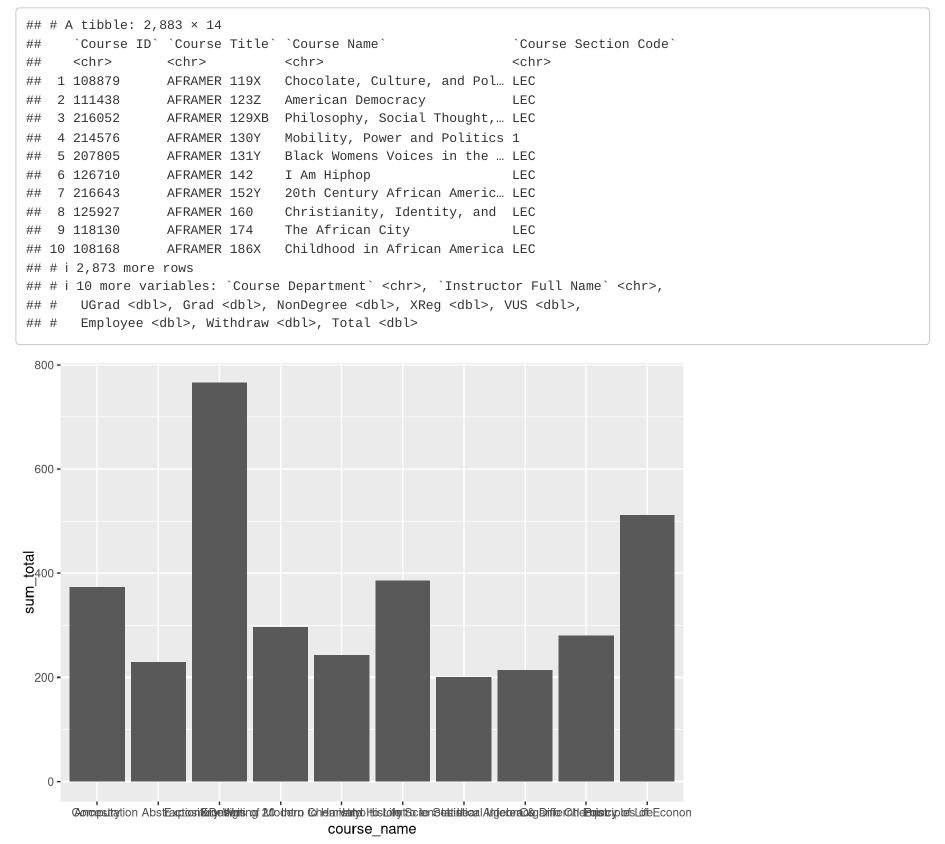
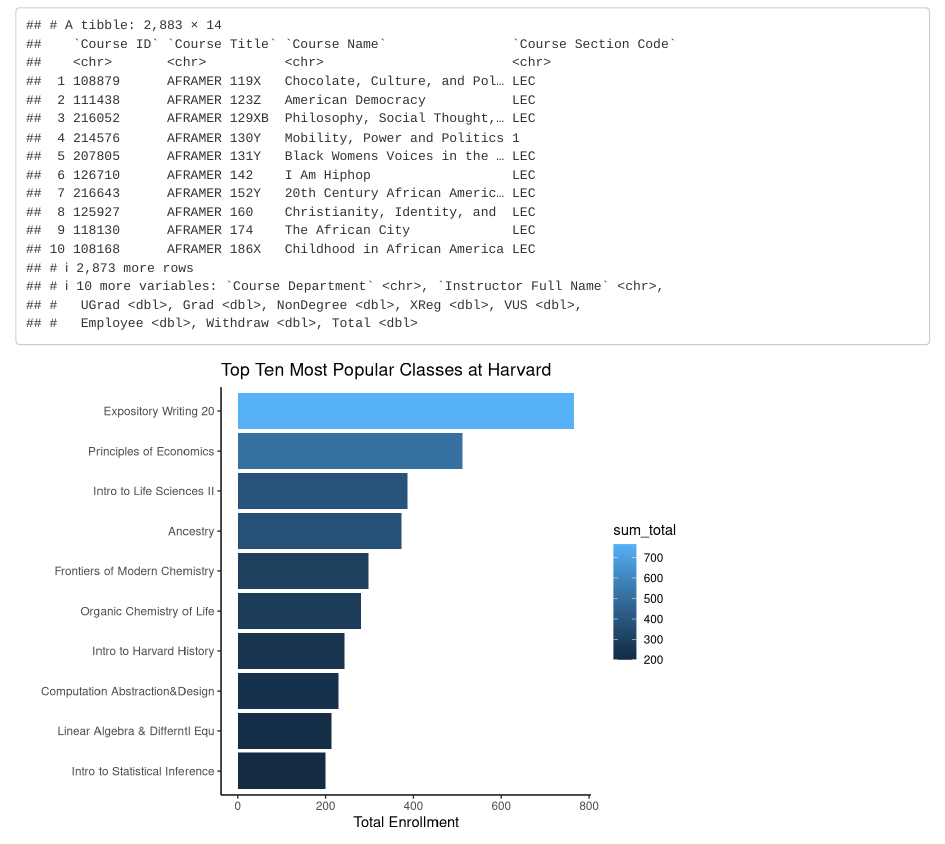
Before and after one commit to uinspector/11-02-21, an R Markdown document (Enrollment.Rmd): the page in a window 1100 px wide, from 60 px down. Rendered offline with R 4.5, knitr and Pandoc, with nearby package versions; column names are cleaned by a stand-in for the janitor package.

Commit message:
Enrollment Nice Chart, top ten classes

````diff
--- a/Enrollment.Rmd
+++ b/Enrollment.Rmd
@@ -23,7 +23,12 @@
   summarize(sum_total = sum(total), .groups = "drop") %>%
   arrange(desc(sum_total)) %>%
   slice(1:10) %>%
-  ggplot(mapping = aes(x = course_name, y = sum_total)) +
-  geom_col()
+  ggplot(mapping = aes(x = fct_reorder(course_name, sum_total), y = sum_total, fill = sum_total)) +
+  geom_col() +
+  coord_flip() +
+  labs(title = "Top Ten Most Popular Classes at Harvard",
+       x = " ",
+       y = "Total Enrollment") +
+  theme_classic()
 
 ```
````
